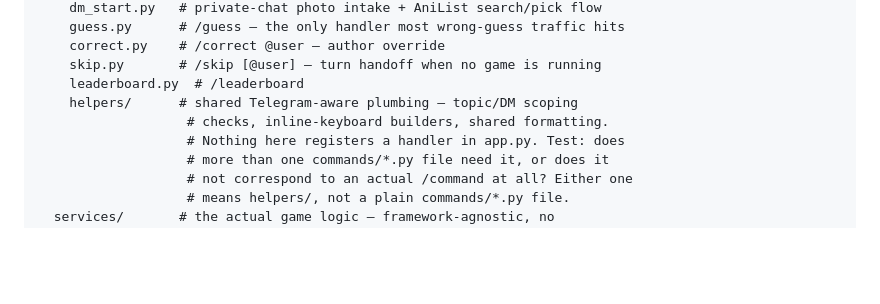
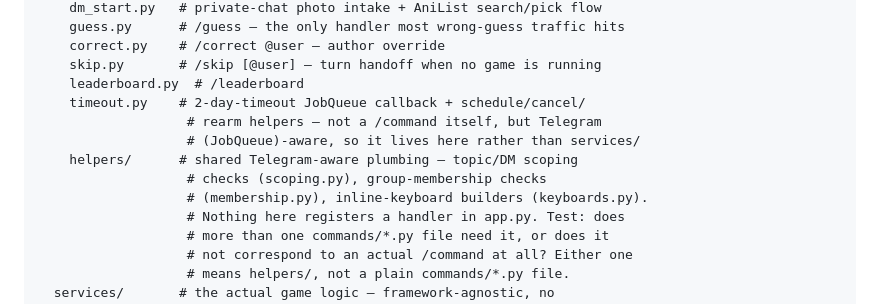
Before and after one commit to sm-steel/nani-pix-bot, a Markdown page: CLAUDE.md, the part around the change. GitHub-like rendering; blank space fills up the shorter version.

Commit message:
Docs audit: fix CLAUDE.md's file tree drift
commands/timeout.py, commands/helpers/membership.py, and
commands/helpers/keyboards.py existed but weren't named in the
"Where things are" tree. Phase 0 of the v2 planning pass.

Co-Authored-By: Claude Sonnet 5 <noreply@anthropic.com>
Claude-Session: https://claude.ai/code/session_01REFysXmfqnbngQMCtKtUZ3

```diff
--- a/CLAUDE.md
+++ b/CLAUDE.md
@@ -32,8 +32,12 @@ src/nani_pix_bot/
     correct.py    # /correct @user — author override
     skip.py       # /skip [@user] — turn handoff when no game is running
     leaderboard.py  # /leaderboard
+    timeout.py    # 2-day-timeout JobQueue callback + schedule/cancel/
+                   # rearm helpers — not a /command itself, but Telegram
+                   # (JobQueue)-aware, so it lives here rather than services/
     helpers/      # shared Telegram-aware plumbing — topic/DM scoping
-                   # checks, inline-keyboard builders, shared formatting.
+                   # checks (scoping.py), group-membership checks
+                   # (membership.py), inline-keyboard builders (keyboards.py).
                    # Nothing here registers a handler in app.py. Test: does
                    # more than one commands/*.py file need it, or does it
                    # not correspond to an actual /command at all? Either one
```
